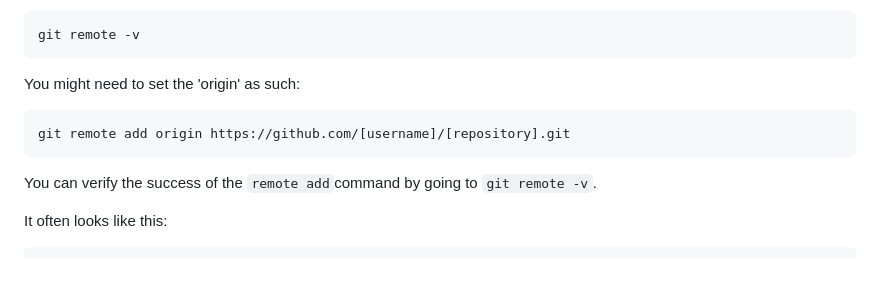
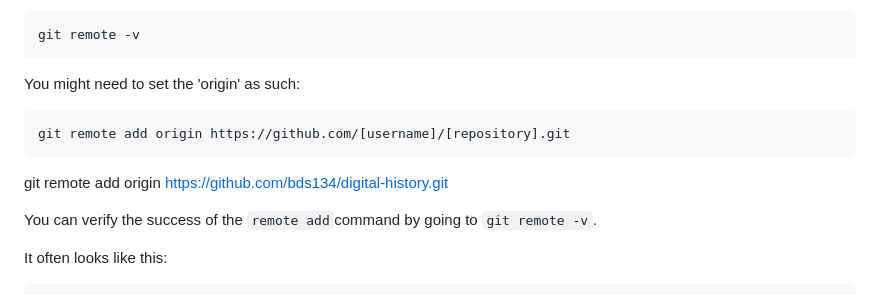
Before and after one commit to bds134/Digital-History, a Markdown page: modules/03-github-version-control/lesson-github-vcs.md, the part around the change. Drawn GitHub-style; blank space fills up the shorter version.

Commit message:
Add single  line

````diff
--- a/modules/03-github-version-control/lesson-github-vcs.md
+++ b/modules/03-github-version-control/lesson-github-vcs.md
@@ -172,6 +172,8 @@ You might need to set the 'origin' as such:
 git remote add origin https://github.com/[username]/[repository].git
 ```
 
+git remote add origin https://github.com/bds134/digital-history.git
+
 You can verify the success of the `remote add`command by going to `git remote -v`.
 
 It often looks like this:
````
